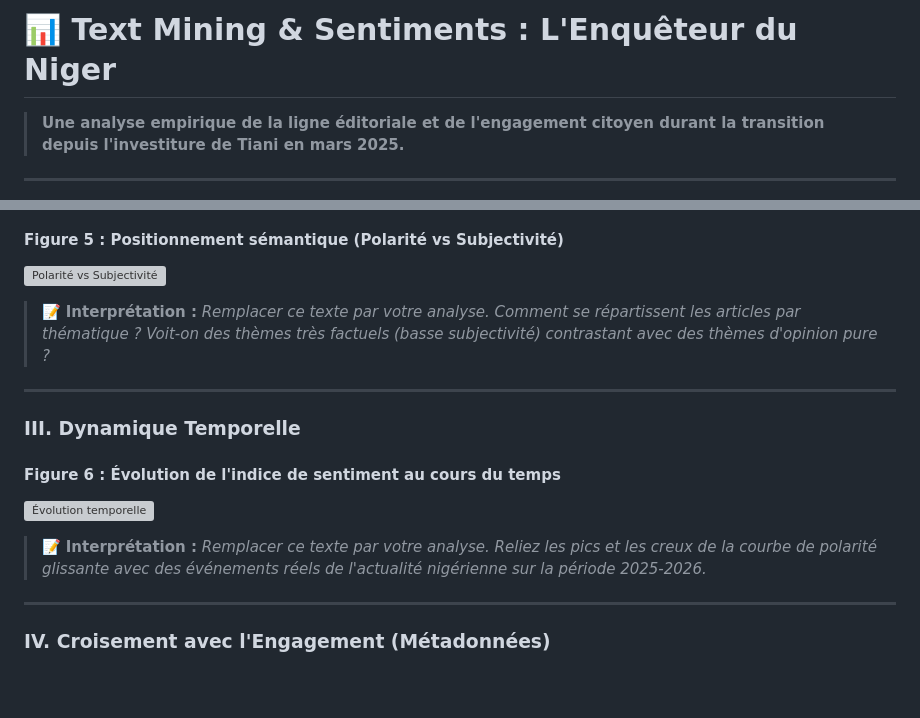
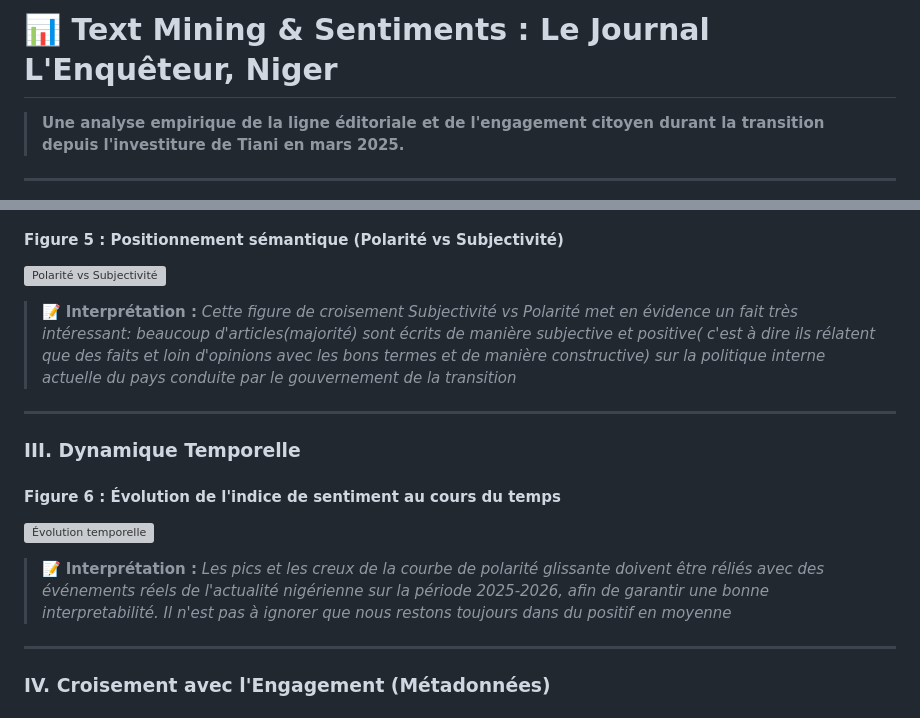
Before and after one commit to guergou-debug/Projets-Academiques-, a Markdown page: enqueteur_niger_mining/README.md, 2 parts joined by grey strips. Rendered like a GitHub page; blank space fills up the shorter version; grey boxes are pictures that could not be loaded.

Commit message:
Revise README title and interpretation sections
Updated the title and interpretation texts in the README to reflect the correct journal name and provide a more detailed analysis of the sentiment dynamics.

```diff
--- a/enqueteur_niger_mining/README.md
+++ b/enqueteur_niger_mining/README.md
@@ -1,4 +1,4 @@
-# 📊 Text Mining & Sentiments : L'Enquêteur du Niger
+# 📊 Text Mining & Sentiments : Le Journal L'Enquêteur, Niger
 > **Une analyse empirique de la ligne éditoriale et de l'engagement citoyen durant la transition depuis l'investiture de Tiani en mars 2025.**
 
 ---
@@ -80,7 +80,7 @@ Le projet est structuré de manière modulaire pour garantir sa reproductibilit
 #### Figure 5 : Positionnement sémantique (Polarité vs Subjectivité)
 ![Polarité vs Subjectivité](outputs/figures/fig5_polarite_vs_subjectivite.png)
 > 📝 **Interprétation :**
-> *Remplacer ce texte par votre analyse. Comment se répartissent les articles par thématique ? Voit-on des thèmes très factuels (basse subjectivité) contrastant avec des thèmes d'opinion pure ?*
+> *Cette figure de croisement Subjectivité vs Polarité met en évidence un fait très intéressant: beaucoup d'articles(majorité) sont écrits de manière subjective et positive( c'est à dire ils rélatent que des faits et loin d'opinions avec les bons termes et de manière constructive) sur la politique interne actuelle du pays conduite par le gouvernement de la transition*
 
 ---
 
@@ -89,7 +89,7 @@ Le projet est structuré de manière modulaire pour garantir sa reproductibilit
 #### Figure 6 : Évolution de l'indice de sentiment au cours du temps
 ![Évolution temporelle](outputs/figures/fig6_evolution_sentiment_temps.png)
 > 📝 **Interprétation :**
-> *Remplacer ce texte par votre analyse. Reliez les pics et les creux de la courbe de polarité glissante avec des événements réels de l'actualité nigérienne sur la période 2025-2026.*
+> *Les pics et les creux de la courbe de polarité glissante doivent être réliés avec des événements réels de l'actualité nigérienne sur la période 2025-2026, afin de garantir une bonne interpretabilité. Il n'est pas à ignorer que nous restons toujours dans du positif en moyenne*
 
 ---
 
```
